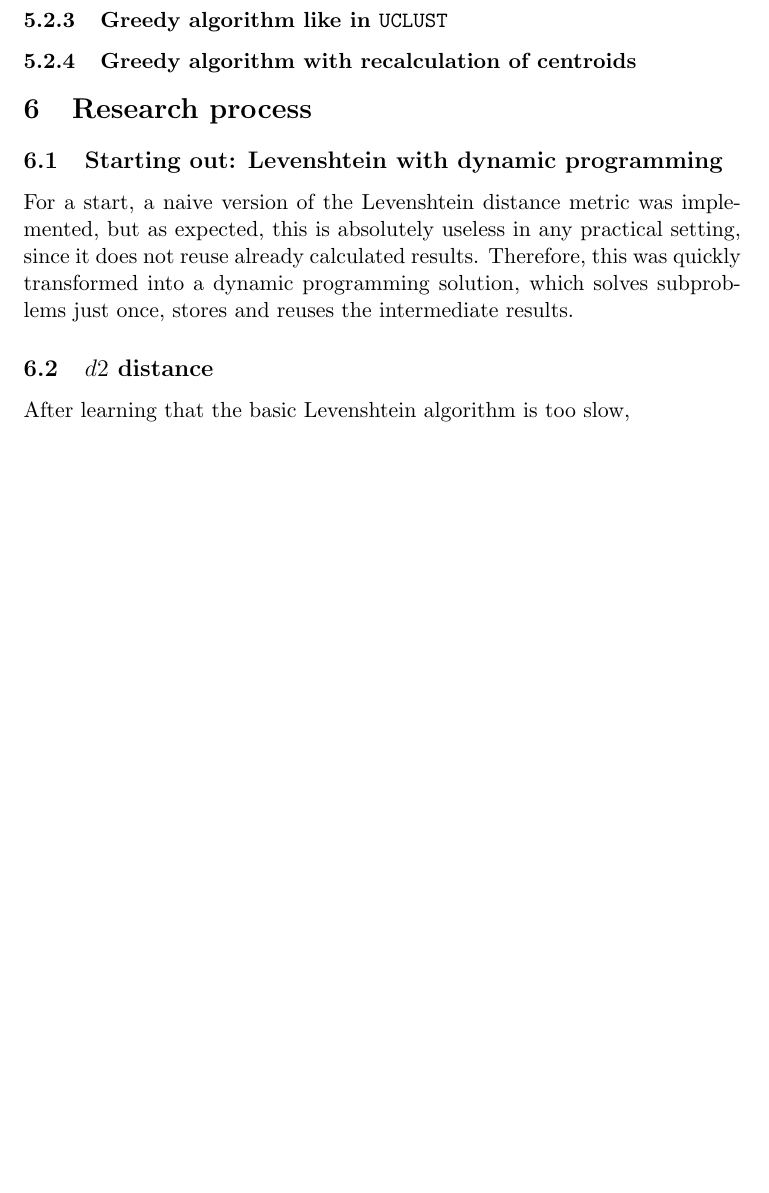
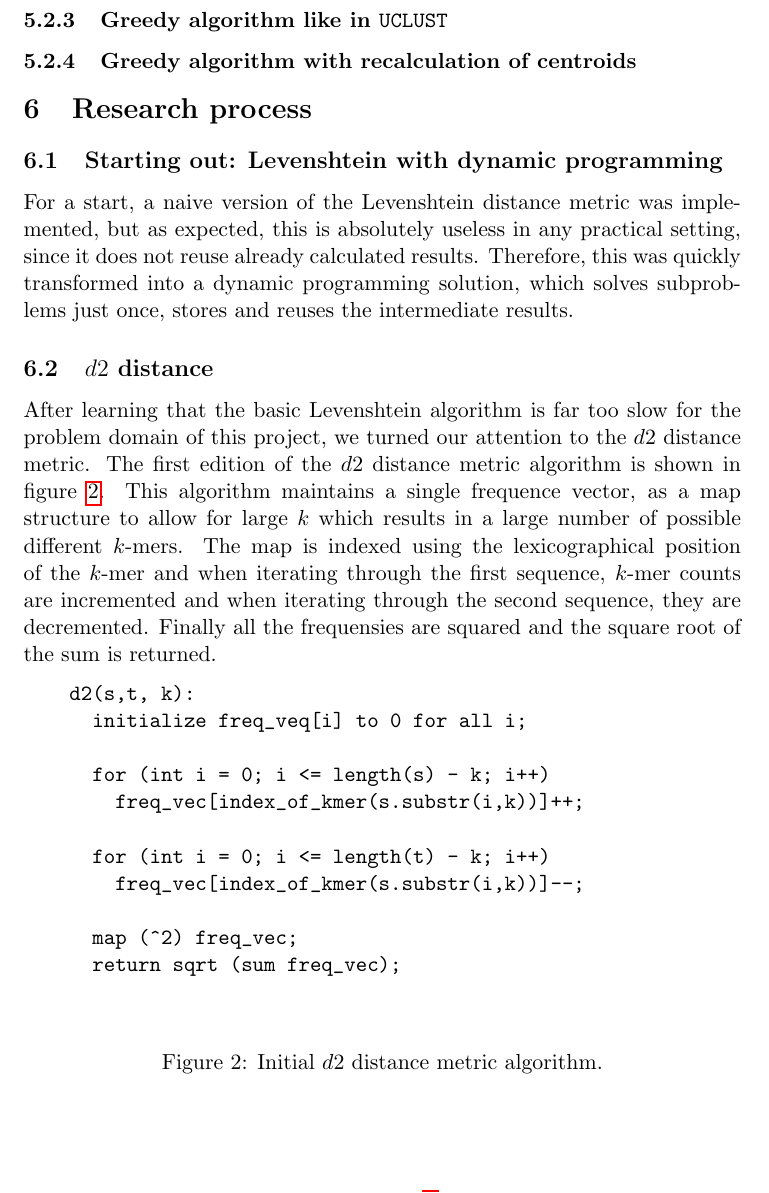
Before and after one commit to Rathcke/klust, a LaTeX paper (report/report.tex): part of page 8 of 8 before the commit and part of page 8 of 9 after it, cut so that both start at the same text, the shorter picture padded with empty space. Compiled offline with pdfLaTeX.

Commit message:
research process section

```diff
--- a/report/report.tex
+++ b/report/report.tex
@@ -14,6 +14,7 @@
 \usepackage{url}
 \usepackage{float}
 \usepackage[bottom]{footmisc}
+\usepackage{algorithmicx}
 
 % headers and footers
 \usepackage{fancyhdr, lastpage}
@@ -267,4 +268,30 @@ was quickly transformed into a dynamic programming solution, which solves
 subproblems just once, stores and reuses the intermediate results.
 
 \subsection{$d2$ distance}
-After learning that the basic Levenshtein algorithm is too slow,
+After learning that the basic Levenshtein algorithm is far too slow for the
+problem domain of this project, we turned our attention to the $d2$ distance
+metric. The first edition of the $d2$ distance metric algorithm is shown in
+figure \ref{alg:d2}. This algorithm maintains a single frequence vector, as a
+map structure to allow for large $k$ which results in a large number of
+possible different $k$-mers. The map is indexed using the lexicographical
+position of the $k$-mer and when iterating through the first sequence, $k$-mer
+counts are incremented and when iterating through the second sequence, they are
+decremented. Finally all the frequensies are squared and the square root of the
+sum is returned.
+
+\begin{figure}[!h]
+  \centering
+  \begin{verbatim}
+    d2(s,t, k):
+      initialize freq_veq[i] to 0 for all i;
+
+      for (int i = 0; i <= length(s) - k; i++)
+        freq_vec[index_of_kmer(s.substr(i,k))]++;
+
+      for (int i = 0; i <= length(t) - k; i++)
+        freq_vec[index_of_kmer(s.substr(i,k))]--;
+
+      map (^2) freq_vec;
+      return sqrt (sum freq_vec);
+  \end{verbatim}
+  \caption{Initial $d2$ distance metric algorithm.}
```
Also changed, not shown: report/report.tex (3 more changed lines).
